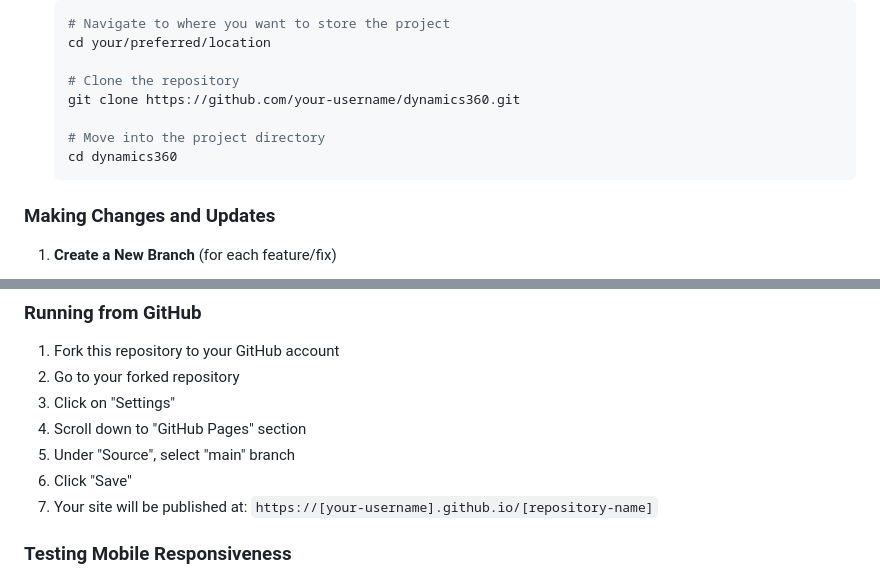
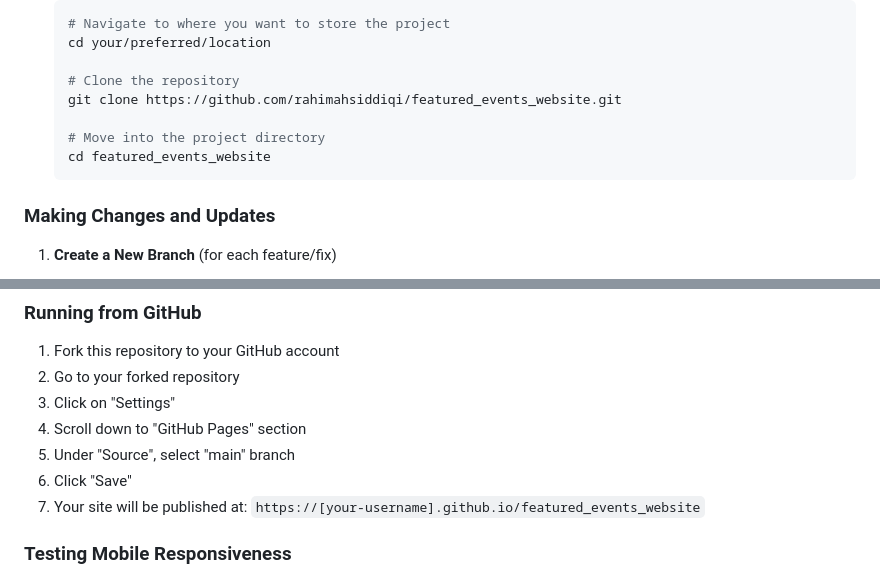
Before and after one commit to rahimahsiddiqi/featured_events_website, a Markdown page: README.md, 2 parts joined by grey strips. GitHub-like rendering.

````diff
--- a/README.md
+++ b/README.md
@@ -89,10 +89,10 @@ A responsive single-page website for discovering local events, built with HTML5,
    cd your/preferred/location
 
    # Clone the repository
-   git clone https://github.com/your-username/dynamics360.git
+   git clone https://github.com/rahimahsiddiqi/featured_events_website.git
 
    # Move into the project directory
-   cd dynamics360
+   cd featured_events_website
    ```
 
 ### Making Changes and Updates
@@ -193,7 +193,7 @@ git remote -v
 4. Scroll down to "GitHub Pages" section
 5. Under "Source", select "main" branch
 6. Click "Save"
-7. Your site will be published at: `https://[your-username].github.io/[repository-name]`
+7. Your site will be published at: `https://[your-username].github.io/featured_events_website`
 
 ### Testing Mobile Responsiveness
 1. Open the website in your browser
````
